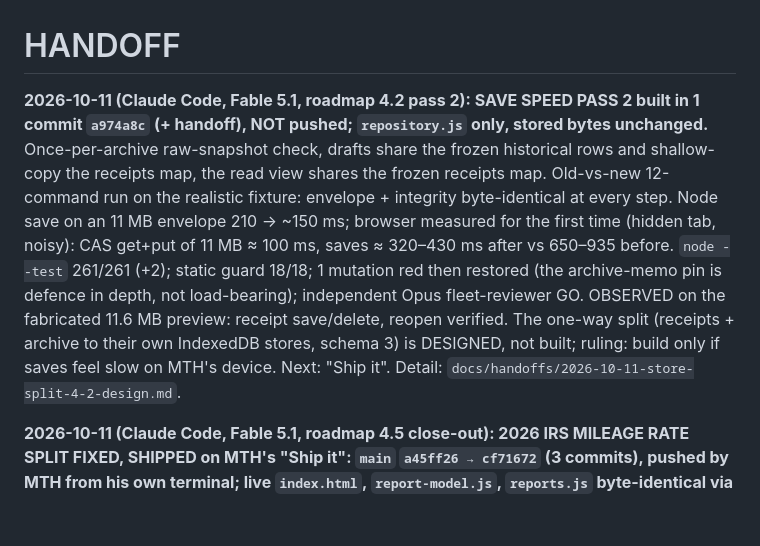
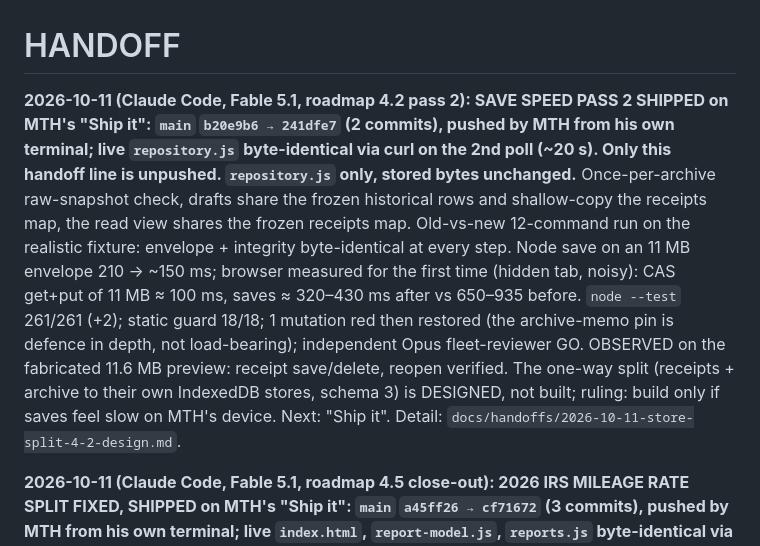
Before and after one commit to maintainthehaze-oss/tutor-tracker, a Markdown page: HANDOFF.md, the part around the change. Drawn GitHub-style; blank space fills up the shorter version.

Commit message:
Handoff: 4.2 pass 2 shipped and verified live
Co-Authored-By: Claude Fable 5.1 <noreply@anthropic.com>

```diff
--- a/HANDOFF.md
+++ b/HANDOFF.md
@@ -1,6 +1,6 @@
 # HANDOFF
 
-**2026-10-11 (Claude Code, Fable 5.1, roadmap 4.2 pass 2): SAVE SPEED PASS 2 built in 1 commit `a974a8c` (+ handoff), NOT pushed; `repository.js` only, stored bytes unchanged.** Once-per-archive raw-snapshot check, drafts share the frozen historical rows and shallow-copy the receipts map, the read view shares the frozen receipts map. Old-vs-new 12-command run on the realistic fixture: envelope + integrity byte-identical at every step. Node save on an 11 MB envelope 210 → ~150 ms; browser measured for the first time (hidden tab, noisy): CAS get+put of 11 MB ≈ 100 ms, saves ≈ 320–430 ms after vs 650–935 before. `node --test` 261/261 (+2); static guard 18/18; 1 mutation red then restored (the archive-memo pin is defence in depth, not load-bearing); independent Opus fleet-reviewer GO. OBSERVED on the fabricated 11.6 MB preview: receipt save/delete, reopen verified. The one-way split (receipts + archive to their own IndexedDB stores, schema 3) is DESIGNED, not built; ruling: build only if saves feel slow on MTH's device. Next: "Ship it". Detail: `docs/handoffs/2026-10-11-store-split-4-2-design.md`.
+**2026-10-11 (Claude Code, Fable 5.1, roadmap 4.2 pass 2): SAVE SPEED PASS 2 SHIPPED on MTH's "Ship it": `main` `b20e9b6 → 241dfe7` (2 commits), pushed by MTH from his own terminal; live `repository.js` byte-identical via curl on the 2nd poll (~20 s). Only this handoff line is unpushed. `repository.js` only, stored bytes unchanged.** Once-per-archive raw-snapshot check, drafts share the frozen historical rows and shallow-copy the receipts map, the read view shares the frozen receipts map. Old-vs-new 12-command run on the realistic fixture: envelope + integrity byte-identical at every step. Node save on an 11 MB envelope 210 → ~150 ms; browser measured for the first time (hidden tab, noisy): CAS get+put of 11 MB ≈ 100 ms, saves ≈ 320–430 ms after vs 650–935 before. `node --test` 261/261 (+2); static guard 18/18; 1 mutation red then restored (the archive-memo pin is defence in depth, not load-bearing); independent Opus fleet-reviewer GO. OBSERVED on the fabricated 11.6 MB preview: receipt save/delete, reopen verified. The one-way split (receipts + archive to their own IndexedDB stores, schema 3) is DESIGNED, not built; ruling: build only if saves feel slow on MTH's device. Next: "Ship it". Detail: `docs/handoffs/2026-10-11-store-split-4-2-design.md`.
 
 **2026-10-11 (Claude Code, Fable 5.1, roadmap 4.5 close-out): 2026 IRS MILEAGE RATE SPLIT FIXED, SHIPPED on MTH's "Ship it": `main` `a45ff26 → cf71672` (3 commits), pushed by MTH from his own terminal; live `index.html`, `report-model.js`, `reports.js` byte-identical via curl on the 3rd poll (~40 s). Only this handoff line is unpushed.** 4.5 dead code was already done by the earlier Opus session; `sync.js` stays (ruling), 2027 rate unpublished. New finding: IRS 2026 rate is 72.5c to June 30 and 76c from July 1 (IR-2026-29); `report-model.js` `rate()` now keys 2026 on the session date, tax summary / PDF label names both rates (2026 only, ascending). `node --test` 259/259 (was 257); static guard 18/18; 3 mutations red then restored; fleet-reviewer GO with 2 fixes applied. OBSERVED on the fabricated preview: 2026 label and a July leg at 76c. NOT observed: PDF, real data. ⚠️ Tax figures for 2026 H2 legs go UP; captured-v1 2026 follows the same rule (veto if not). Next: "Ship it", then open Tax Summary 2026. Detail: `docs/handoffs/2026-10-11-mileage-rate-4-5.md`.
 
```
